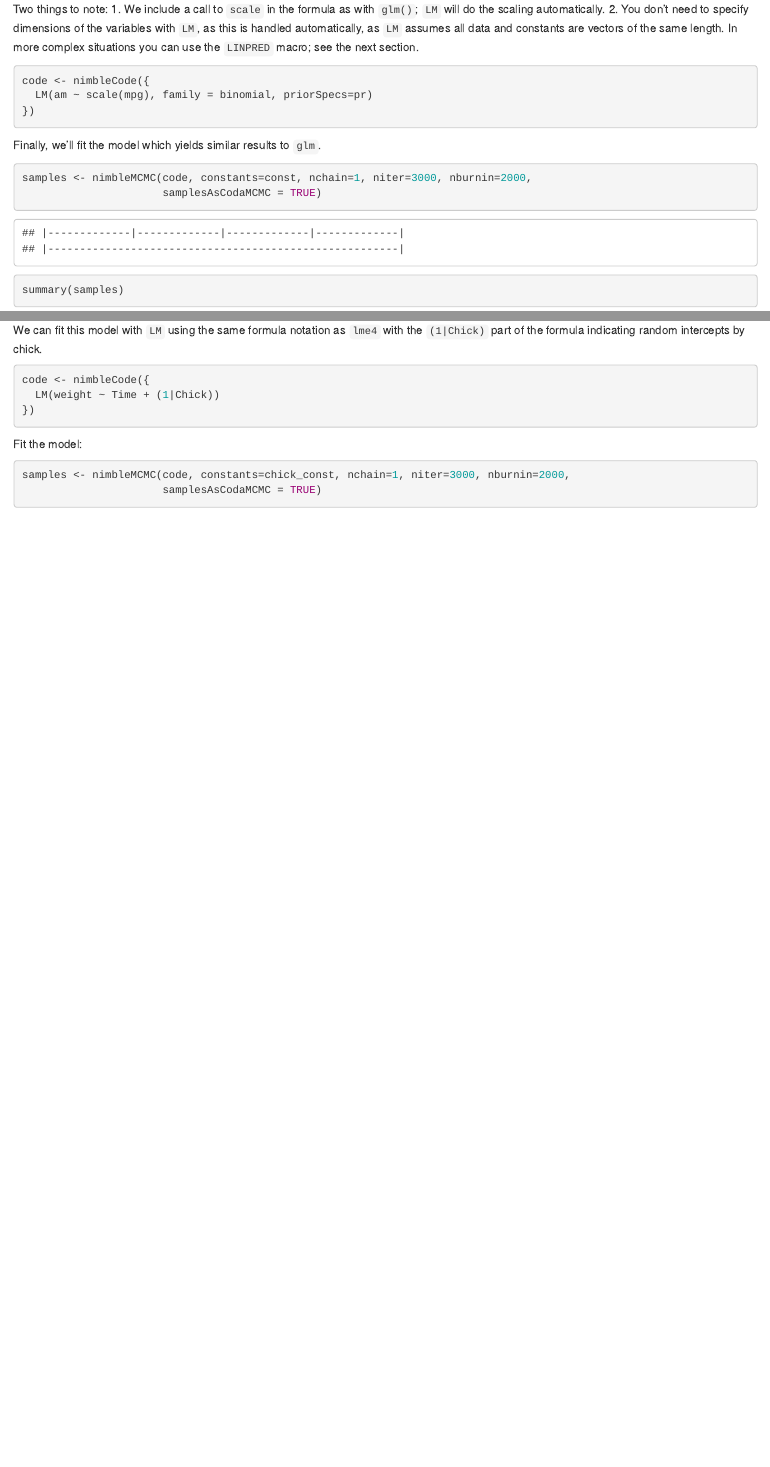
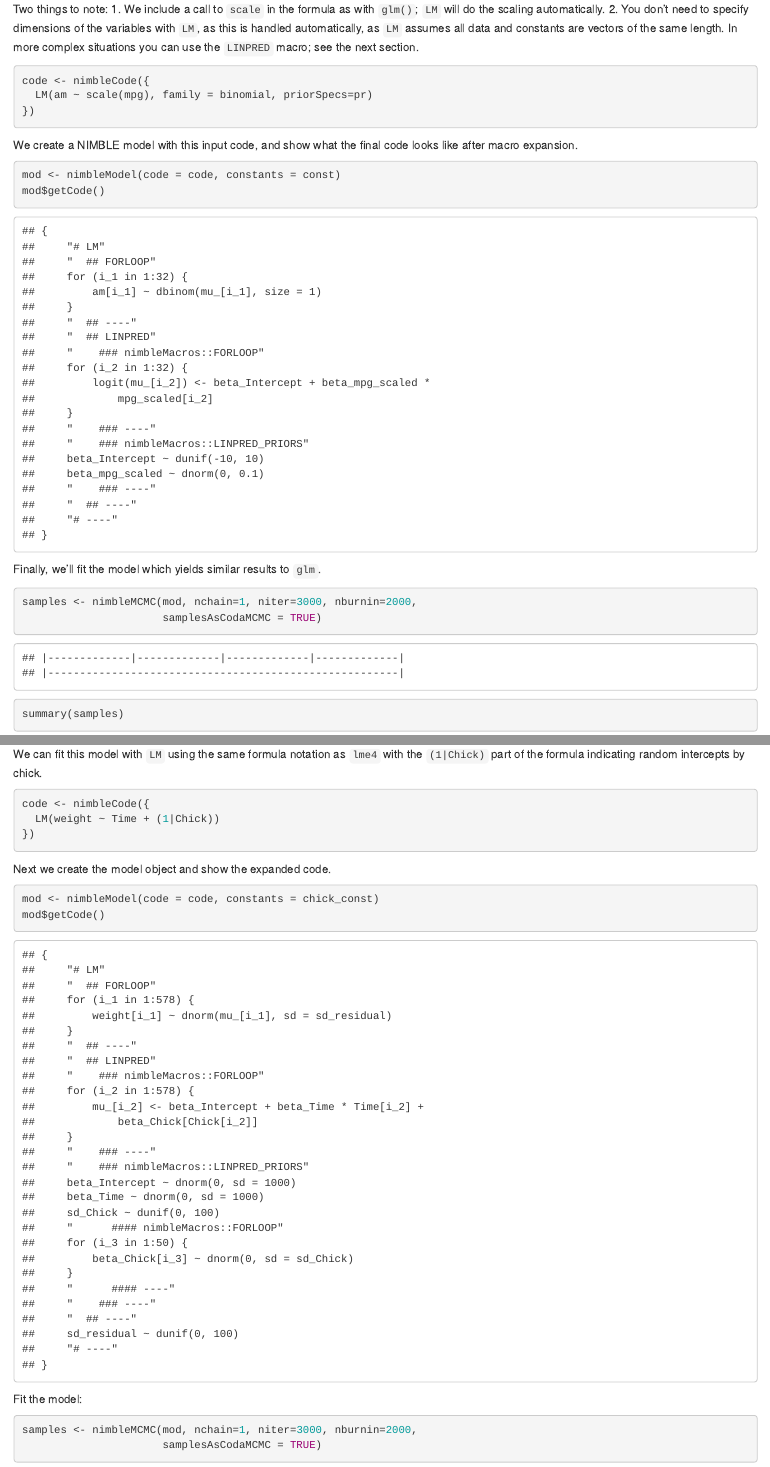
Before and after one commit to nimble-dev/nimbleMacros, an R Markdown document (vignettes/nimbleMacros.Rmd): the page in a window 1100 px wide, from 1400 px down, and a second part further down, joined at a grey line. Rendered offline with R 4.5, knitr and Pandoc, with nearby package versions; drawn as R Markdown's standard HTML page in place of the format the file asks for.

Commit message:
Show expanded code in LM vignette examples, fixes #36

````diff
--- a/vignettes/nimbleMacros.Rmd
+++ b/vignettes/nimbleMacros.Rmd
@@ -105,11 +105,43 @@ code <- nimbleCode({
 })
 ```
 
+We create a NIMBLE model with this input code, and show what the final code looks like after macro expansion.
+
+
+``` r
+mod <- nimbleModel(code = code, constants = const)
+mod$getCode()
+```
+
+```
+## {
+##     "# LM"
+##     "  ## FORLOOP"
+##     for (i_1 in 1:32) {
+##         am[i_1] ~ dbinom(mu_[i_1], size = 1)
+##     }
+##     "  ## ----"
+##     "  ## LINPRED"
+##     "    ### nimbleMacros::FORLOOP"
+##     for (i_2 in 1:32) {
+##         logit(mu_[i_2]) <- beta_Intercept + beta_mpg_scaled *
+##             mpg_scaled[i_2]
+##     }
+##     "    ### ----"
+##     "    ### nimbleMacros::LINPRED_PRIORS"
+##     beta_Intercept ~ dunif(-10, 10)
+##     beta_mpg_scaled ~ dnorm(0, 0.1)
+##     "    ### ----"
+##     "  ## ----"
+##     "# ----"
+## }
+```
+
 Finally, we'll fit the model which yields similar results to `glm`.
 
 
 ``` r
-samples <- nimbleMCMC(code, constants=const, nchain=1, niter=3000, nburnin=2000,
+samples <- nimbleMCMC(mod, nchain=1, niter=3000, nburnin=2000,
                       samplesAsCodaMCMC = TRUE)
 ```
 
@@ -198,11 +230,50 @@ code <- nimbleCode({
 })
 ```
 
+Next we create the model object and show the expanded code.
+
+
+``` r
+mod <- nimbleModel(code = code, constants = chick_const)
+mod$getCode()
+```
+
+```
+## {
+##     "# LM"
+##     "  ## FORLOOP"
+##     for (i_1 in 1:578) {
+##         weight[i_1] ~ dnorm(mu_[i_1], sd = sd_residual)
+##     }
+##     "  ## ----"
+##     "  ## LINPRED"
+##     "    ### nimbleMacros::FORLOOP"
+##     for (i_2 in 1:578) {
+##         mu_[i_2] <- beta_Intercept + beta_Time * Time[i_2] +
+##             beta_Chick[Chick[i_2]]
+##     }
+##     "    ### ----"
+##     "    ### nimbleMacros::LINPRED_PRIORS"
+##     beta_Intercept ~ dnorm(0, sd = 1000)
+##     beta_Time ~ dnorm(0, sd = 1000)
+##     sd_Chick ~ dunif(0, 100)
+##     "      #### nimbleMacros::FORLOOP"
+##     for (i_3 in 1:50) {
+##         beta_Chick[i_3] ~ dnorm(0, sd = sd_Chick)
+##     }
+##     "      #### ----"
+##     "    ### ----"
+##     "  ## ----"
+##     sd_residual ~ dunif(0, 100)
+##     "# ----"
+## }
+```
+
 Fit the model:
 
 
 ``` r
-samples <- nimbleMCMC(code, constants=chick_const, nchain=1, niter=3000, nburnin=2000,
+samples <- nimbleMCMC(mod, nchain=1, niter=3000, nburnin=2000,
                       samplesAsCodaMCMC = TRUE)
 ```
 
````
Also changed, not shown: 1 other file.
